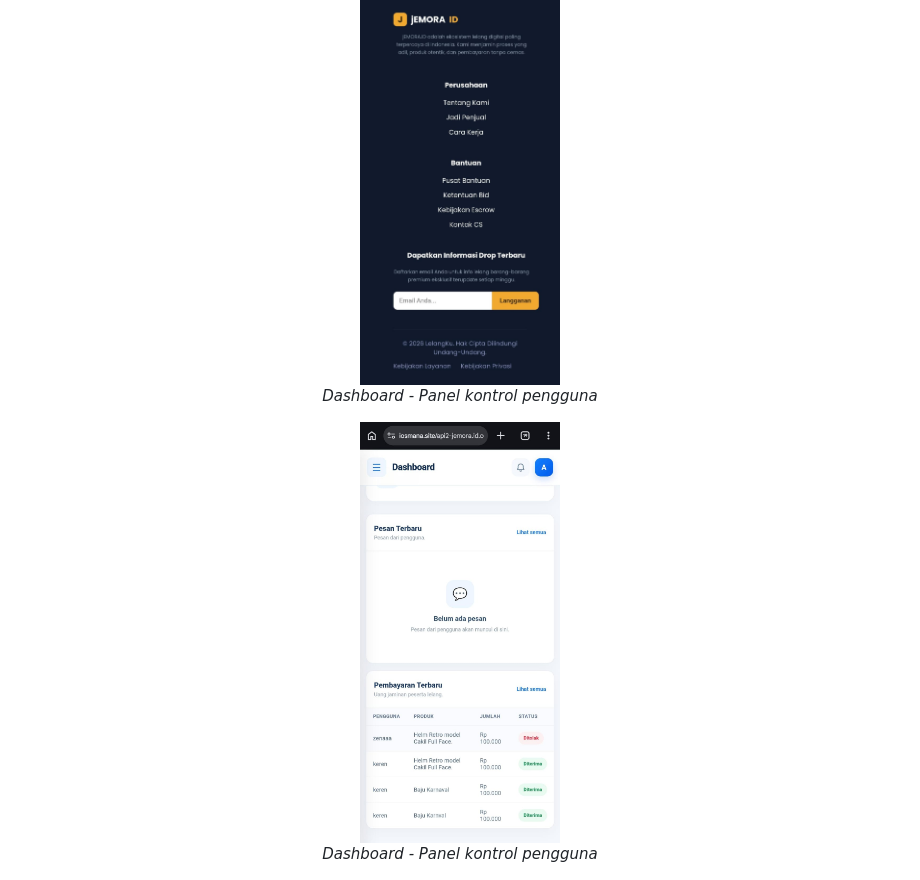
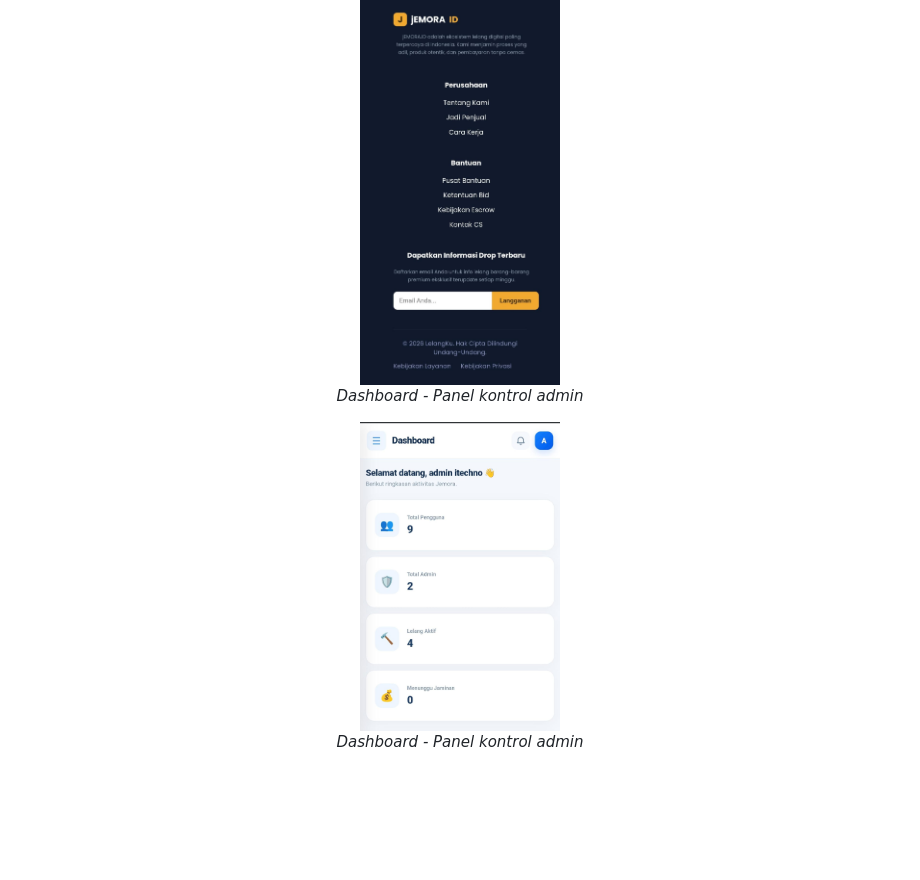
Before and after one commit to ARGAN-collab/arganweb.github.id, a Markdown page: README.md, the part around the change. Rendered like a GitHub page; blank space fills up the shorter version.

```diff
--- a/README.md
+++ b/README.md
@@ -117,10 +117,10 @@ Jemora.id merupakan konsep platform lelang online yang dirancang untuk membantu
   <p><em>Homepage - Tampilan utama aplikasi</em></p>
 
   <img src="https://github.com/ARGAN-collab/arganweb.github.id/blob/7697d7f838a93d5bfafd2dd2b2df05db3d034be1/homepage6.jpeg" alt="Dashboard" width="200"/>
-  <p><em>Dashboard - Panel kontrol pengguna</em></p>
+  <p><em>Dashboard - Panel kontrol admin</em></p>
 
-  <img src="https://github.com/ARGAN-collab/arganweb.github.id/blob/7697d7f838a93d5bfafd2dd2b2df05db3d034be1/admin2.jpeg" alt="Dashboard" width="200"/>
-  <p><em>Dashboard - Panel kontrol pengguna</em></p>
+  <img src="https://github.com/ARGAN-collab/arganweb.github.id/blob/fb795c1a1416a5afd172bc58d7d8720c657b7172/admin1.jpeg" alt="Dashboard" width="200"/>
+  <p><em>Dashboard - Panel kontrol admin</em></p>
 
   <img src="https://github.com/ARGAN-collab/arganweb.github.id/blob/7697d7f838a93d5bfafd2dd2b2df05db3d034be1/pengguna1.jpeg" alt="Dashboard" width="200"/>
   <p><em>Dashboard - Panel kontrol pengguna</em></p>
```
